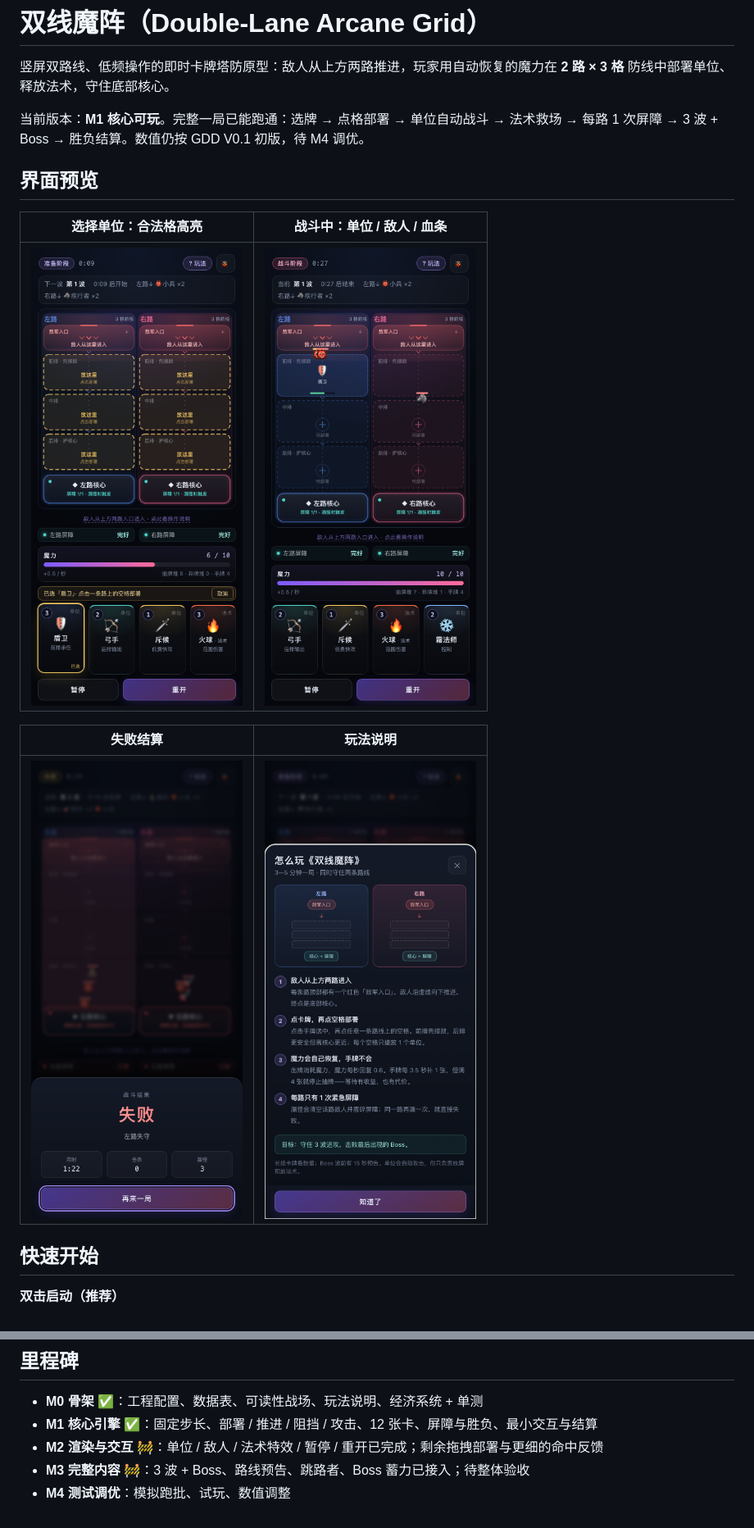
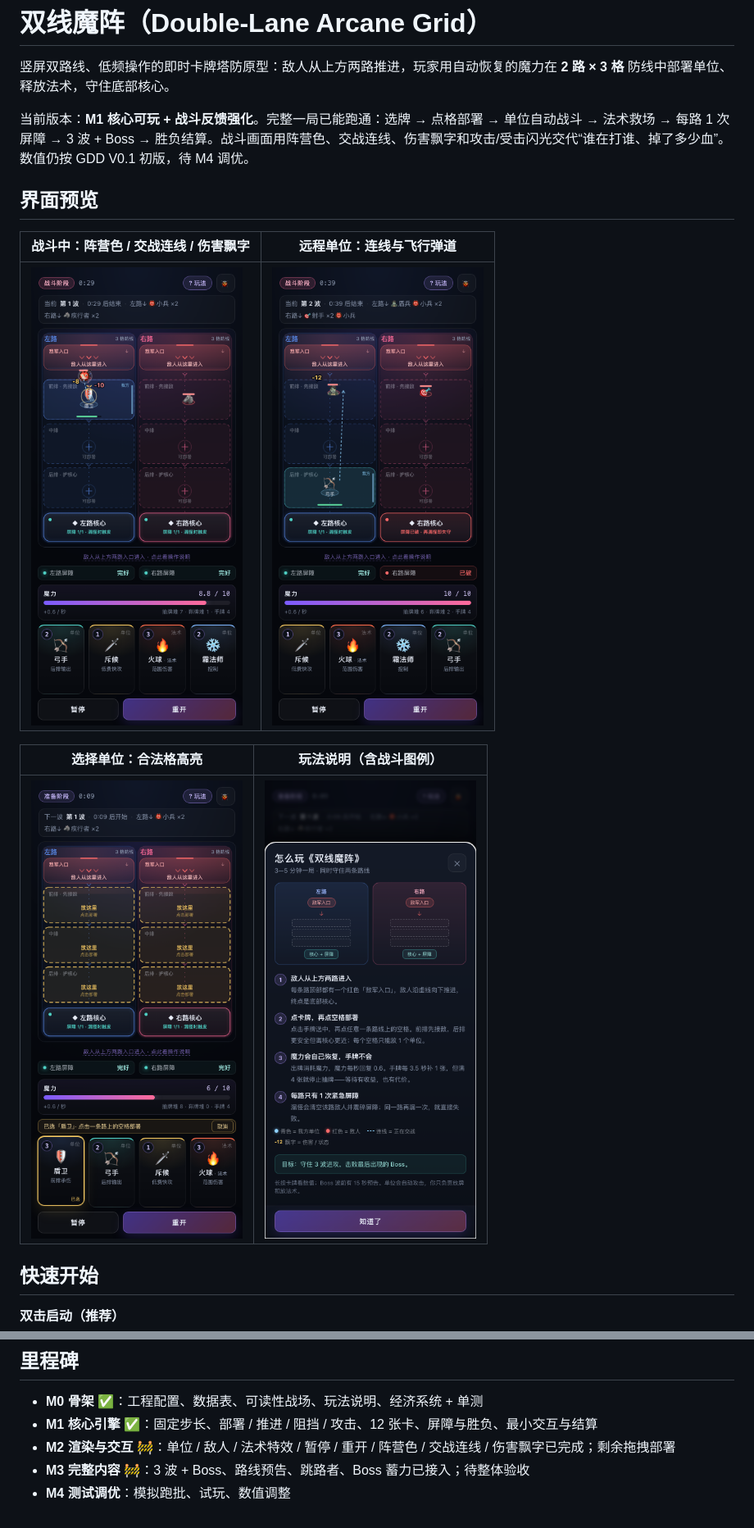
Before and after one commit to niudisheng/Cards-Game, a Markdown page: README.md, 2 parts joined by grey strips. Shown at 82% size. Drawn GitHub-style; pictures changed too: docs/screenshots/m2-combat-390.png (added), docs/screenshots/m2-help-390.png (added), docs/screenshots/m2-ranged-390.png (added).

```diff
--- a/README.md
+++ b/README.md
@@ -2,17 +2,17 @@
 
 竖屏双路线、低频操作的即时卡牌塔防原型：敌人从上方两路推进，玩家用自动恢复的魔力在 **2 路 × 3 格** 防线中部署单位、释放法术，守住底部核心。
 
-当前版本：**M1 核心可玩**。完整一局已能跑通：选牌 → 点格部署 → 单位自动战斗 → 法术救场 → 每路 1 次屏障 → 3 波 + Boss → 胜负结算。数值仍按 GDD V0.1 初版，待 M4 调优。
+当前版本：**M1 核心可玩 + 战斗反馈强化**。完整一局已能跑通：选牌 → 点格部署 → 单位自动战斗 → 法术救场 → 每路 1 次屏障 → 3 波 + Boss → 胜负结算。战斗画面用阵营色、交战连线、伤害飘字和攻击/受击闪光交代“谁在打谁、掉了多少血”。数值仍按 GDD V0.1 初版，待 M4 调优。
 
 ## 界面预览
 
-| 选择单位：合法格高亮 | 战斗中：单位 / 敌人 / 血条 |
+| 战斗中：阵营色 / 交战连线 / 伤害飘字 | 远程单位：连线与飞行弹道 |
 |---|---|
-| ![选择单位](docs/screenshots/m1-select-390.png) | ![战斗](docs/screenshots/m1-battle-390.png) |
+| ![战斗](docs/screenshots/m2-combat-390.png) | ![远程](docs/screenshots/m2-ranged-390.png) |
 
-| 失败结算 | 玩法说明 |
+| 选择单位：合法格高亮 | 玩法说明（含战斗图例） |
 |---|---|
-| ![结算](docs/screenshots/m1-defeat-390.png) | ![玩法说明](docs/screenshots/m1-help-390.png) |
+| ![选择单位](docs/screenshots/m1-select-390.png) | ![玩法说明](docs/screenshots/m2-help-390.png) |
 
 ## 快速开始
 
@@ -81,6 +83,6 @@ docs/          GDD、架构说明、里程碑、界面截图
 
 - **M0 骨架** ✅：工程配置、数据表、可读性战场、玩法说明、经济系统 + 单测
 - **M1 核心引擎** ✅：固定步长、部署 / 推进 / 阻挡 / 攻击、12 张卡、屏障与胜负、最小交互与结算
-- **M2 渲染与交互** 🚧：单位 / 敌人 / 法术特效 / 暂停 / 重开已完成；剩余拖拽部署与更细的命中反馈
+- **M2 渲染与交互** 🚧：单位 / 敌人 / 法术特效 / 暂停 / 重开 / 阵营色 / 交战连线 / 伤害飘字已完成；剩余拖拽部署
 - **M3 完整内容** 🚧：3 波 + Boss、路线预告、跳路者、Boss 蓄力已接入；待整体验收
 - **M4 测试调优**：模拟跑批、试玩、数值调整
```
Also changed, not shown: other parts of README.md (+3 -1 lines), docs/architecture.md (+6 -3 lines), docs/roadmap.md (+4 -2 lines), 8 other files.
